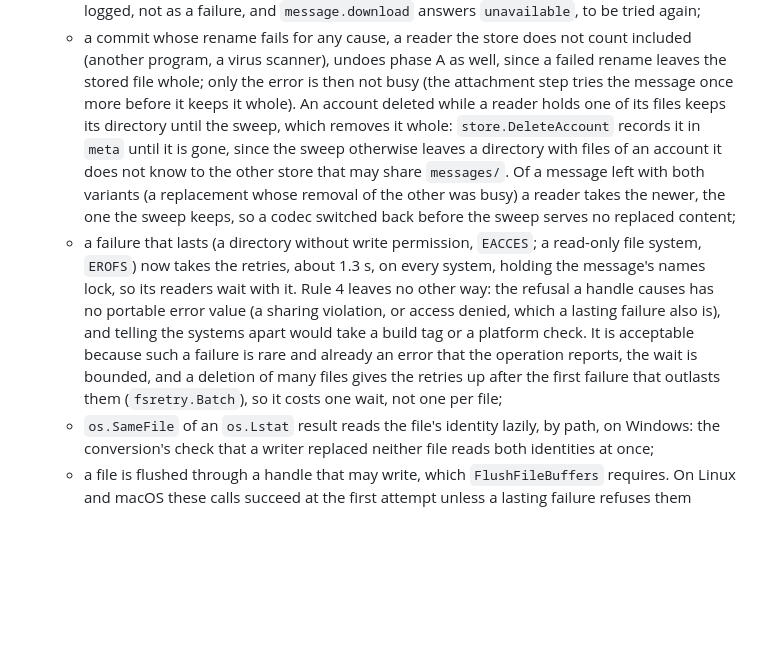
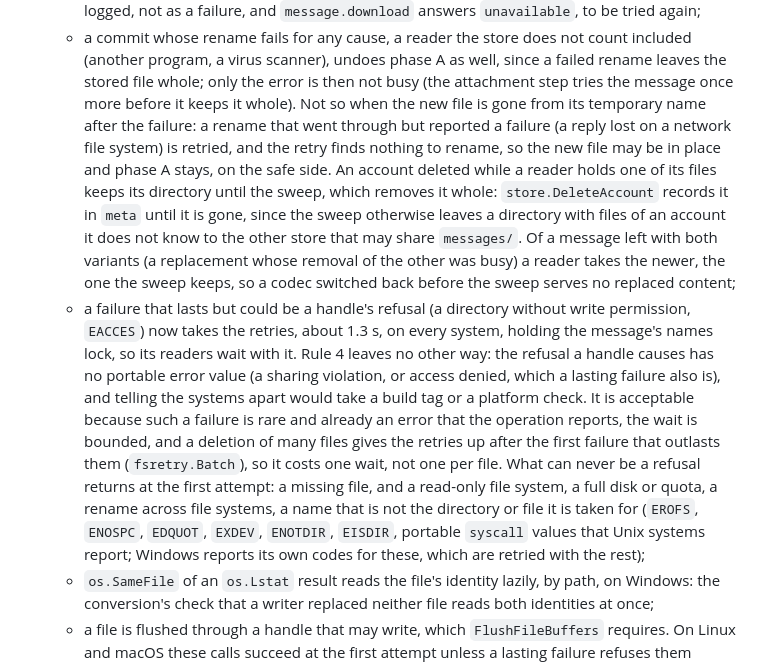
Before and after one commit to schotek/malachi, a Markdown page: docs/windows-port.md, the part around the change. Rendered like a GitHub page; blank space fills up the shorter version.

Commit message:
docs: phase A after an uncertain rename, lasting errors, sweep age
- architecture.md: orphaned message files are swept once an hour old
  (§3.1), not a day; a rename that may have taken effect keeps phase A
- windows-port.md: the lost-reply case of phase A, and which failures
  take the retry wait

Co-Authored-By: Claude Opus 5.5 <noreply@anthropic.com>

```diff
--- a/docs/windows-port.md
+++ b/docs/windows-port.md
@@ -2596,7 +2596,11 @@ Each its own commit on `feat/windows`, platform-neutral, no build tags:
      not count included (another program, a virus scanner), undoes phase A
      as well, since a failed rename leaves the stored file whole; only the
      error is then not busy (the attachment step tries the message once
-     more before it keeps it whole). An account deleted while a reader
+     more before it keeps it whole). Not so when the new file is gone from
+     its temporary name after the failure: a rename that went through but
+     reported a failure (a reply lost on a network file system) is retried,
+     and the retry finds nothing to rename, so the new file may be in
+     place and phase A stays, on the safe side. An account deleted while a reader
      holds one of its files keeps its directory until the sweep, which
      removes it whole: `store.DeleteAccount` records it in `meta` until it
      is gone, since the sweep otherwise leaves a directory with files of an
@@ -2605,17 +2609,23 @@ Each its own commit on `feat/windows`, platform-neutral, no build tags:
      whose removal of the other was busy) a reader takes the newer, the one
      the sweep keeps, so a codec switched back before the sweep serves no
      replaced content;
-   - a failure that lasts (a directory without write permission, `EACCES`;
-     a read-only file system, `EROFS`) now takes the retries, about 1.3 s,
-     on every system, holding the message's names lock, so its readers
-     wait with it. Rule 4 leaves no other way: the refusal a handle causes
-     has no portable error value (a sharing violation, or access denied,
-     which a lasting failure also is), and telling the systems apart would
-     take a build tag or a platform check. It is acceptable because such a
-     failure is rare and already an error that the operation reports, the
-     wait is bounded, and a deletion of many files gives the retries up
-     after the first failure that outlasts them (`fsretry.Batch`), so it
-     costs one wait, not one per file;
+   - a failure that lasts but could be a handle's refusal (a directory
+     without write permission, `EACCES`) now takes the retries, about
+     1.3 s, on every system, holding the message's names lock, so its
+     readers wait with it. Rule 4 leaves no other way: the refusal a
+     handle causes has no portable error value (a sharing violation, or
+     access denied, which a lasting failure also is), and telling the
+     systems apart would take a build tag or a platform check. It is
+     acceptable because such a failure is rare and already an error that
+     the operation reports, the wait is bounded, and a deletion of many
+     files gives the retries up after the first failure that outlasts
+     them (`fsretry.Batch`), so it costs one wait, not one per file. What
+     can never be a refusal returns at the first attempt: a missing file,
+     and a read-only file system, a full disk or quota, a rename across
+     file systems, a name that is not the directory or file it is taken
+     for (`EROFS`, `ENOSPC`, `EDQUOT`, `EXDEV`, `ENOTDIR`, `EISDIR`,
+     portable `syscall` values that Unix systems report; Windows reports
+     its own codes for these, which are retried with the rest);
    - `os.SameFile` of an `os.Lstat` result reads the file's identity
      lazily, by path, on Windows: the conversion's check that a writer
      replaced neither file reads both identities at once;
```
Also changed, not shown: docs/architecture.md (+6 -2 lines).
